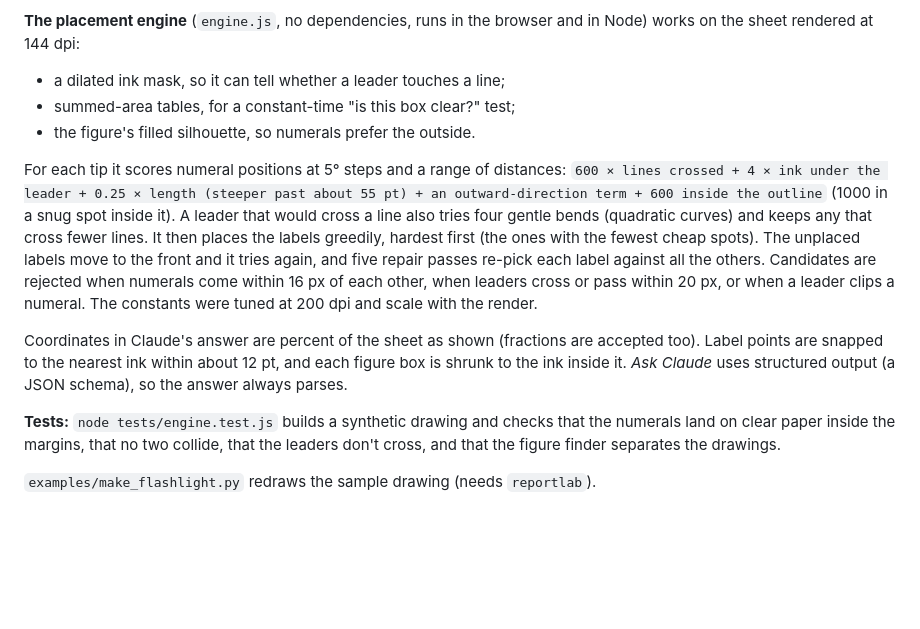
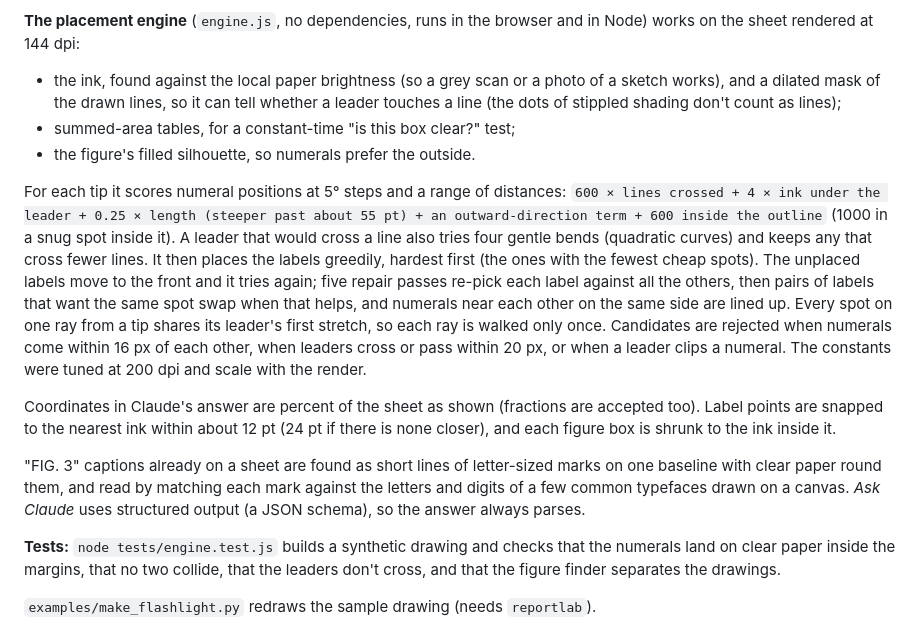
Before and after one commit to veered-org/sanguine-patent-drawing-labeler, a Markdown page: README.md, the part around the change. Drawn GitHub-style; blank space fills up the shorter version.

Commit message:
README: how the engine works now
Co-Authored-By: Claude Opus 5.5 <noreply@anthropic.com>

```diff
--- a/README.md
+++ b/README.md
@@ -149,7 +149,9 @@ before the ink mask is taken, so placement treats the space as clear.
 **The placement engine** (`engine.js`, no dependencies, runs in the browser and in
 Node) works on the sheet rendered at 144 dpi:
 
-- a dilated ink mask, so it can tell whether a leader touches a line;
+- the ink, found against the local paper brightness (so a grey scan or a photo of
+  a sketch works), and a dilated mask of the drawn lines, so it can tell whether a
+  leader touches a line (the dots of stippled shading don't count as lines);
 - summed-area tables, for a constant-time "is this box clear?" test;
 - the figure's filled silhouette, so numerals prefer the outside.
 
@@ -159,14 +161,20 @@ For each tip it scores numeral positions at 5° steps and a range of distances:
 inside it). A leader that would cross a line also tries four gentle bends (quadratic
 curves) and keeps any that cross fewer lines. It then places the labels greedily, hardest
 first (the ones with the fewest cheap spots). The unplaced labels move to the front
-and it tries again, and five repair passes re-pick each label against all the
-others. Candidates are rejected when numerals come within 16 px of each other,
+and it tries again; five repair passes re-pick each label against all the others,
+then pairs of labels that want the same spot swap when that helps, and numerals
+near each other on the same side are lined up. Every spot on one ray from a tip
+shares its leader's first stretch, so each ray is walked only once. Candidates are rejected when numerals come within 16 px of each other,
 when leaders cross or pass within 20 px, or when a leader clips a numeral. The
 constants were tuned at 200 dpi and scale with the render.
 
 Coordinates in Claude's answer are percent of the sheet as shown (fractions are
-accepted too). Label points are snapped to the nearest ink within about 12 pt, and
-each figure box is shrunk to the ink inside it. *Ask Claude* uses structured output
+accepted too). Label points are snapped to the nearest ink within about 12 pt (24 pt
+if there is none closer), and each figure box is shrunk to the ink inside it.
+
+"FIG. 3" captions already on a sheet are found as short lines of letter-sized marks
+on one baseline with clear paper round them, and read by matching each mark against
+the letters and digits of a few common typefaces drawn on a canvas. *Ask Claude* uses structured output
 (a JSON schema), so the answer always parses.
 
 **Tests:** `node tests/engine.test.js` builds a synthetic drawing and checks that
```
